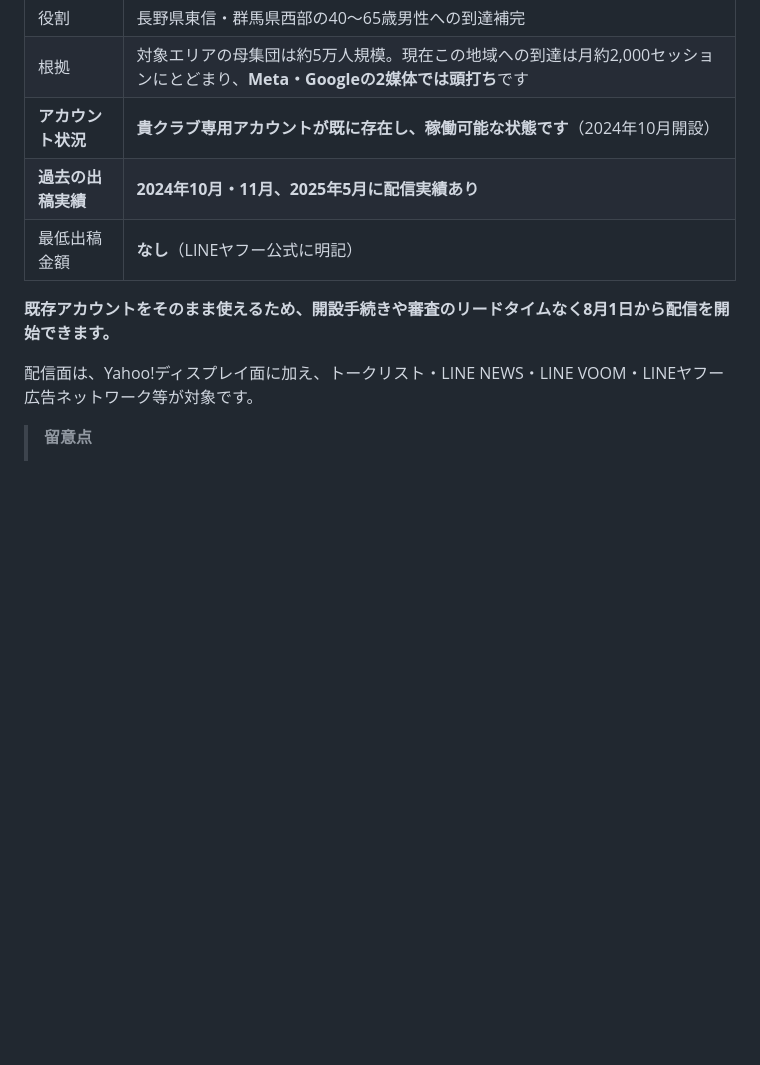
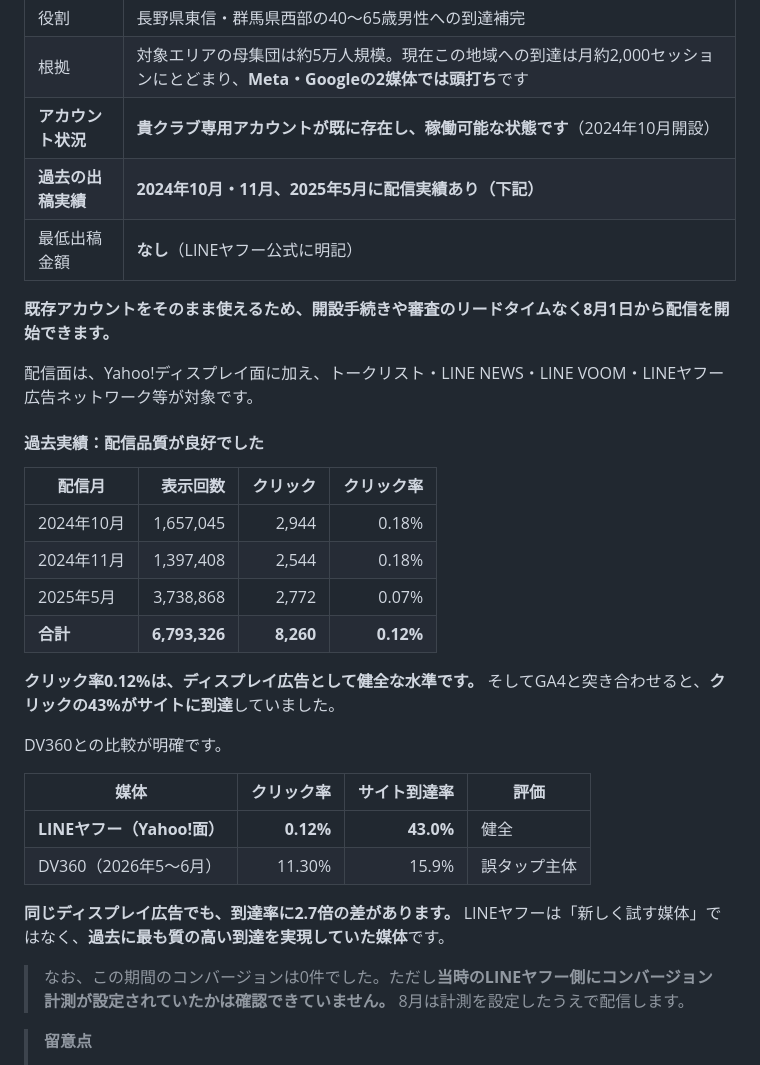
Before and after one commit to sotasato0609/mochizuki-rc, a Markdown page: docs/2026-08-media-plan.md, the part around the change. GitHub-like rendering; blank space fills up the shorter version.

Commit message:
docs(proposal): LINEヤフーの過去配信実績をAPI実測で追記
Yahoo!広告ディスプレイAPIのレポート取得に成功し、過去の配信品質を
実測値で提示できるようになった。

- 2024年10月〜2025年5月の3ヶ月で 表示6,793,326 / クリック8,260 / CTR 0.12%
- GA4と突合したサイト到達率は43.0%
- DV360（CTR 11.30% / 到達率15.9%）と比較して到達率が2.7倍
- 「新しく試す媒体」ではなく「過去に最も質の高い到達を実現していた媒体」
  として位置づけを変更
- 当時のCVは0件だが、CV計測の設定有無が未確認である旨を注記

```diff
--- a/docs/2026-08-media-plan.md
+++ b/docs/2026-08-media-plan.md
@@ -159,12 +159,34 @@
 | 役割               | 長野県東信・群馬県西部の40〜65歳男性への到達補完                                                                            |
 | 根拠               | 対象エリアの母集団は約5万人規模。現在この地域への到達は月約2,000セッションにとどまり、**Meta・Googleの2媒体では頭打ち**です |
 | **アカウント状況** | **貴クラブ専用アカウントが既に存在し、稼働可能な状態です**（2024年10月開設）                                                |
-| **過去の出稿実績** | **2024年10月・11月、2025年5月に配信実績あり**                                                                               |
+| **過去の出稿実績** | **2024年10月・11月、2025年5月に配信実績あり（下記）**                                                                       |
 | 最低出稿金額       | **なし**（LINEヤフー公式に明記）                                                                                            |
 
 **既存アカウントをそのまま使えるため、開設手続きや審査のリードタイムなく8月1日から配信を開始できます。**
 
 配信面は、Yahoo!ディスプレイ面に加え、トークリスト・LINE NEWS・LINE VOOM・LINEヤフー広告ネットワーク等が対象です。
+
+#### 過去実績：配信品質が良好でした
+
+| 配信月     |      表示回数 |  クリック | クリック率 |
+| ---------- | ------------: | --------: | ---------: |
+| 2024年10月 |     1,657,045 |     2,944 |      0.18% |
+| 2024年11月 |     1,397,408 |     2,544 |      0.18% |
+| 2025年5月  |     3,738,868 |     2,772 |      0.07% |
+| **合計**   | **6,793,326** | **8,260** |  **0.12%** |
+
+**クリック率0.12%は、ディスプレイ広告として健全な水準です。** そしてGA4と突き合わせると、**クリックの43%がサイトに到達**していました。
+
+DV360との比較が明確です。
+
+| 媒体                       | クリック率 | **サイト到達率** | 評価         |
+| -------------------------- | ---------: | ---------------: | ------------ |
+| **LINEヤフー（Yahoo!面）** |  **0.12%** |        **43.0%** | 健全         |
+| DV360（2026年5〜6月）      |     11.30% |            15.9% | 誤タップ主体 |
+
+**同じディスプレイ広告でも、到達率に2.7倍の差があります。** LINEヤフーは「新しく試す媒体」ではなく、**過去に最も質の高い到達を実現していた媒体**です。
+
+> なお、この期間のコンバージョンは0件でした。ただし**当時のLINEヤフー側にコンバージョン計測が設定されていたかは確認できていません。** 8月は計測を設定したうえで配信します。
 
 > **留意点**
 >
```
